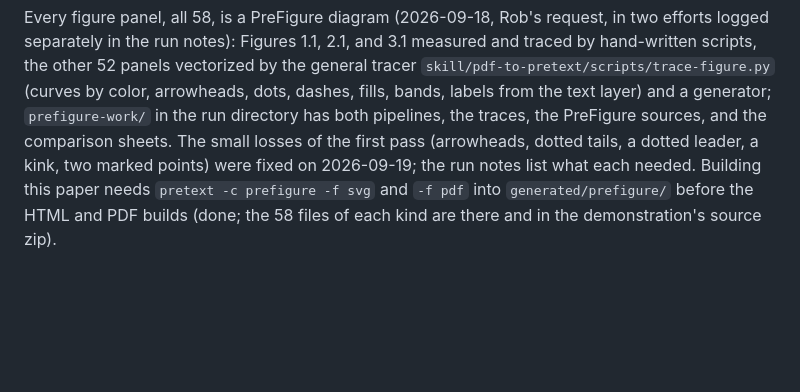
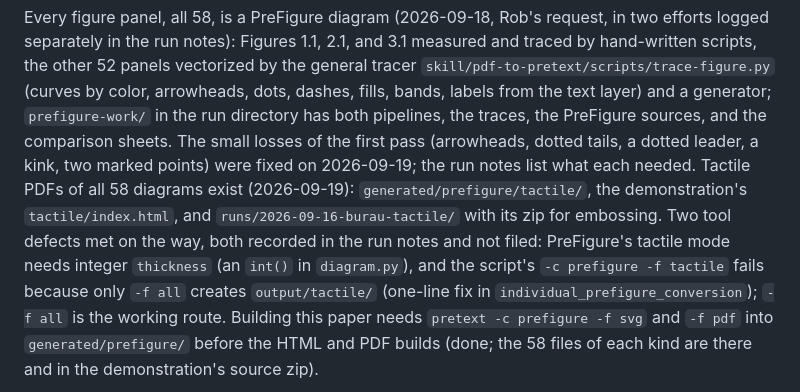
Before and after one commit to PreTeXtBook/pdf-to-pretext, a Markdown page: TRANSITION.md, the part around the change. Drawn GitHub-style; blank space fills up the shorter version.

Commit message:
Transition notes: tactile diagrams and the two tool defects they met
Co-Authored-By: Claude Fable 5.1 <noreply@anthropic.com>

```diff
--- a/TRANSITION.md
+++ b/TRANSITION.md
@@ -64,7 +64,12 @@ by hand-written scripts, the other 52 panels vectorized by the general tracer
 fills, bands, labels from the text layer) and a generator; `prefigure-work/` in the run
 directory has both pipelines, the traces, the PreFigure sources, and the comparison sheets.
 The small losses of the first pass (arrowheads, dotted tails, a dotted leader, a kink, two
-marked points) were fixed on 2026-09-19; the run notes list what each needed.  Building this paper needs `pretext -c prefigure -f svg` and `-f pdf` into
+marked points) were fixed on 2026-09-19; the run notes list what each needed.  Tactile PDFs of all 58 diagrams exist (2026-09-19): `generated/prefigure/tactile/`,
+the demonstration's `tactile/index.html`, and `runs/2026-09-16-burau-tactile/` with its zip
+for embossing.  Two tool defects met on the way, both recorded in the run notes and not
+filed: PreFigure's tactile mode needs integer `thickness` (an `int()` in `diagram.py`), and
+the script's `-c prefigure -f tactile` fails because only `-f all` creates `output/tactile/`
+(one-line fix in `individual_prefigure_conversion`); `-f all` is the working route.  Building this paper needs `pretext -c prefigure -f svg` and `-f pdf` into
 `generated/prefigure/` before the HTML and PDF builds (done; the 58 files of each kind are
 there and in the demonstration's source zip).
 
```
